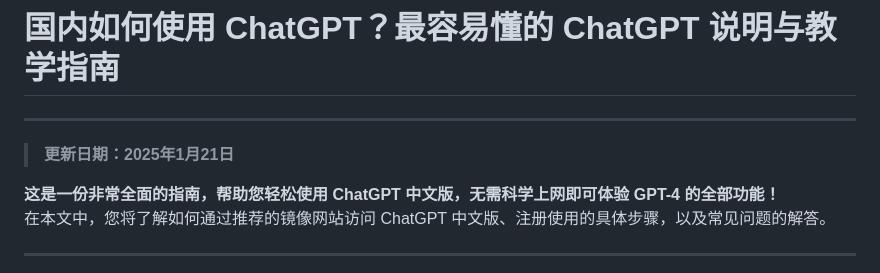
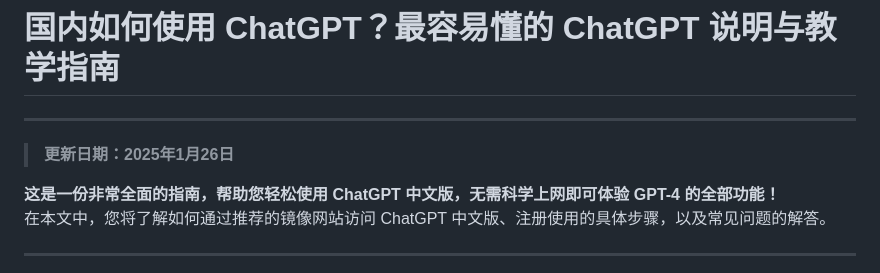
Before and after one commit to chatgpt-zh/ChatGPT, a Markdown page: README.md, the part around the change. GitHub-like rendering.

```diff
--- a/README.md
+++ b/README.md
@@ -1,6 +1,6 @@
 # 国内如何使用 ChatGPT？最容易懂的 ChatGPT 说明与教学指南
 ---
-> **更新日期：2025年1月21日**
+> **更新日期：2025年1月26日**
 
 **这是一份非常全面的指南，帮助您轻松使用 ChatGPT 中文版，无需科学上网即可体验 GPT-4 的全部功能！**
 在本文中，您将了解如何通过推荐的镜像网站访问 ChatGPT 中文版、注册使用的具体步骤，以及常见问题的解答。
```
